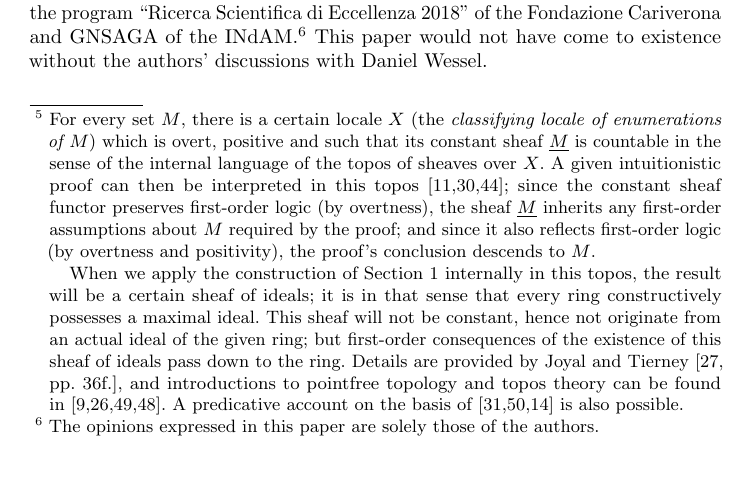
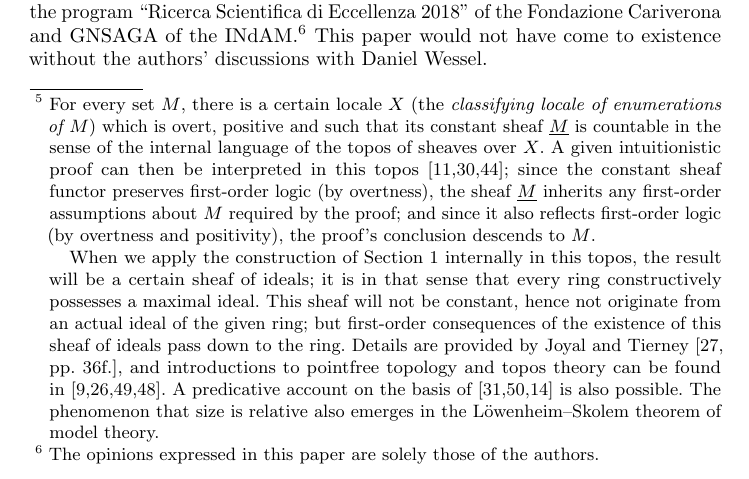
Before and after one commit to iblech/constructive-maximal-ideals, a LaTeX thesis (main.tex): part of page 11 of 14, cut so that both start at the same text. Compiled offline with pdfLaTeX.

Commit message:
Remark on relation to Löwenheim–Skolem

```diff
--- a/main.tex
+++ b/main.tex
@@ -694,7 +694,8 @@ Details are provided by Joyal and
 Tierney~\cite[pp.~36f.]{joyal-tierney:grothendieck}, and introductions to
 pointfree topology and topos theory can be found
 in~\cite{blechschmidt:generalized-spaces,johnstone:point,vickers:continuity,vickers:locales-toposes}. A predicative account on the basis of~\cite{maietti:au,vickers:sketches,crosilla:predicativity}
-is also possible.} Crucially, the first-order restriction is only on the form
+is also possible. The phenomenon that size is relative also emerges in the
+Löwenheim--Skolem theorem of model theory.} Crucially, the first-order restriction is only on the form
 of the statements, not on the form of the proofs. These may freely use higher-order constructs.
 
 ``First-order'' statements are statements which only refer to elements, not to
```
